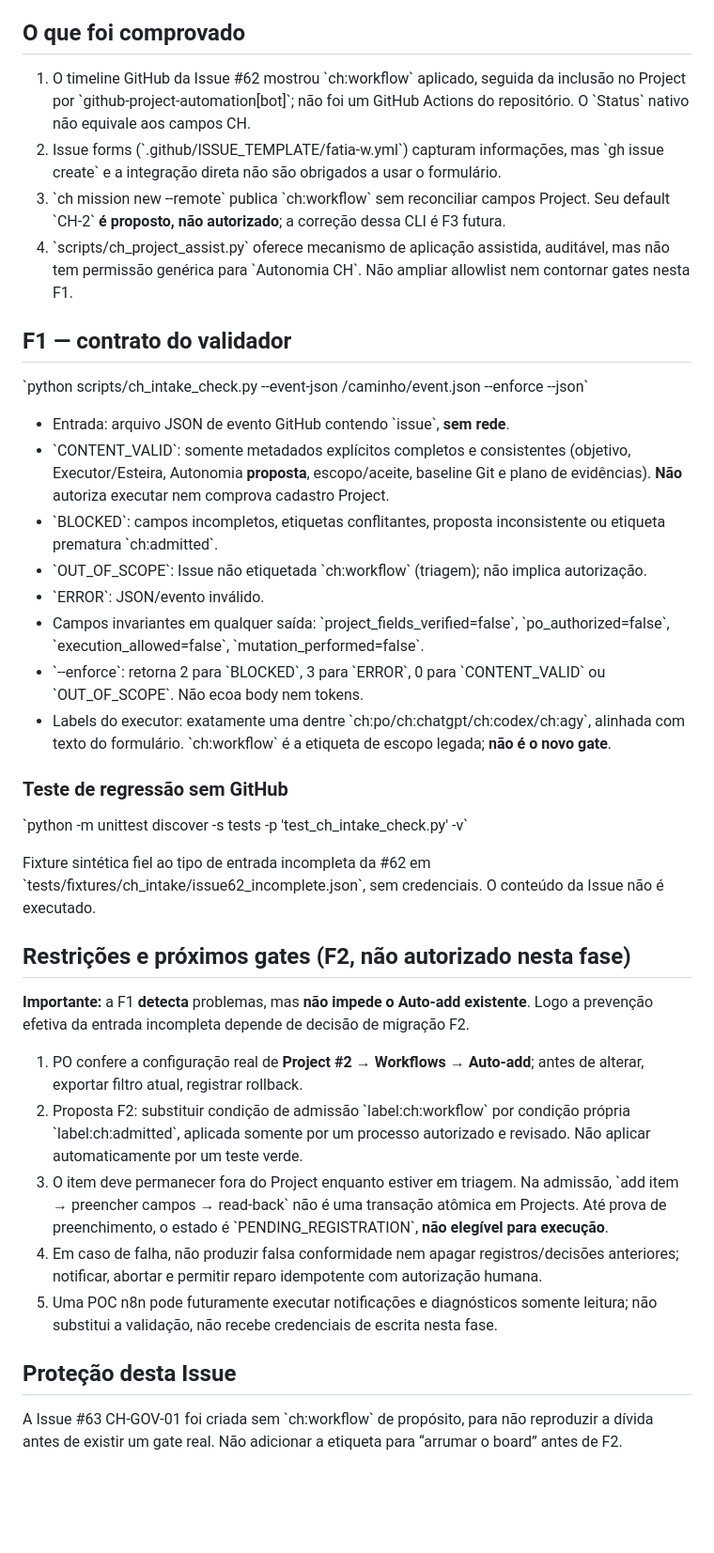
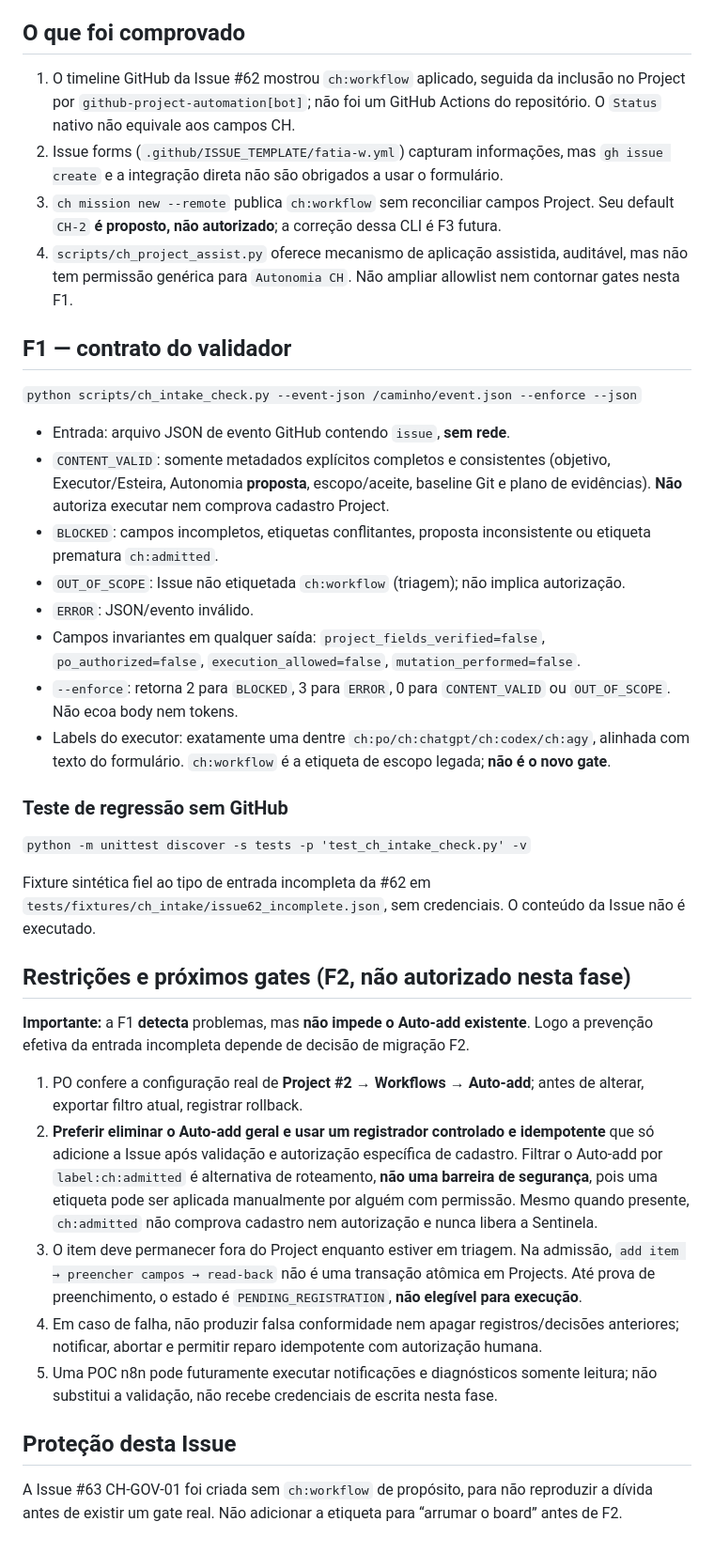
Before and after one commit to hallanbrito/CHDevFlow, a Markdown page: docs/CH/CH-GOV-01-INTAKE.md, the part around the change. Shown at 94% size. Drawn GitHub-style; blank space fills up the shorter version.

Commit message:
docs(ch-gov-01): explicitar risco de bypass por label e preferência por registrador controlado

```diff
--- a/docs/CH/CH-GOV-01-INTAKE.md
+++ b/docs/CH/CH-GOV-01-INTAKE.md
@@ -4,38 +4,38 @@
 **Escopo F1:** código e testes offline; evento GitHub Actions de **somente leitura**. **Não** há filtro Auto-add alterado, nem cadastro automático Project #2.
 
 ## O que foi comprovado
-1. O timeline GitHub da Issue #62 mostrou \`ch:workflow\` aplicado, seguida da inclusão no Project por \`github-project-automation[bot]\`; não foi um GitHub Actions do repositório. O \`Status\` nativo não equivale aos campos CH.
-2. Issue forms (\`.github/ISSUE_TEMPLATE/fatia-w.yml\`) capturam informações, mas \`gh issue create\` e a integração direta não são obrigados a usar o formulário.
-3. \`ch mission new --remote\` publica \`ch:workflow\` sem reconciliar campos Project. Seu default \`CH-2\` **é proposto, não autorizado**; a correção dessa CLI é F3 futura.
-4. \`scripts/ch_project_assist.py\` oferece mecanismo de aplicação assistida, auditável, mas não tem permissão genérica para \`Autonomia CH\`. Não ampliar allowlist nem contornar gates nesta F1.
+1. O timeline GitHub da Issue #62 mostrou `ch:workflow` aplicado, seguida da inclusão no Project por `github-project-automation[bot]`; não foi um GitHub Actions do repositório. O `Status` nativo não equivale aos campos CH.
+2. Issue forms (`.github/ISSUE_TEMPLATE/fatia-w.yml`) capturam informações, mas `gh issue create` e a integração direta não são obrigados a usar o formulário.
+3. `ch mission new --remote` publica `ch:workflow` sem reconciliar campos Project. Seu default `CH-2` **é proposto, não autorizado**; a correção dessa CLI é F3 futura.
+4. `scripts/ch_project_assist.py` oferece mecanismo de aplicação assistida, auditável, mas não tem permissão genérica para `Autonomia CH`. Não ampliar allowlist nem contornar gates nesta F1.
 
 ## F1 — contrato do validador
 
-\`python scripts/ch_intake_check.py --event-json /caminho/event.json --enforce --json\`
+`python scripts/ch_intake_check.py --event-json /caminho/event.json --enforce --json`
 
-- Entrada: arquivo JSON de evento GitHub contendo \`issue\`, **sem rede**.
-- \`CONTENT_VALID\`: somente metadados explícitos completos e consistentes (objetivo, Executor/Esteira, Autonomia **proposta**, escopo/aceite, baseline Git e plano de evidências). **Não** autoriza executar nem comprova cadastro Project.
-- \`BLOCKED\`: campos incompletos, etiquetas conflitantes, proposta inconsistente ou etiqueta prematura \`ch:admitted\`.
-- \`OUT_OF_SCOPE\`: Issue não etiquetada \`ch:workflow\` (triagem); não implica autorização.
-- \`ERROR\`: JSON/evento inválido.
-- Campos invariantes em qualquer saída: \`project_fields_verified=false\`, \`po_authorized=false\`, \`execution_allowed=false\`, \`mutation_performed=false\`.
-- \`--enforce\`: retorna 2 para \`BLOCKED\`, 3 para \`ERROR\`, 0 para \`CONTENT_VALID\` ou \`OUT_OF_SCOPE\`. Não ecoa body nem tokens.
-- Labels do executor: exatamente uma dentre \`ch:po/ch:chatgpt/ch:codex/ch:agy\`, alinhada com texto do formulário. \`ch:workflow\` é a etiqueta de escopo legada; **não é o novo gate**.
+- Entrada: arquivo JSON de evento GitHub contendo `issue`, **sem rede**.
+- `CONTENT_VALID`: somente metadados explícitos completos e consistentes (objetivo, Executor/Esteira, Autonomia **proposta**, escopo/aceite, baseline Git e plano de evidências). **Não** autoriza executar nem comprova cadastro Project.
+- `BLOCKED`: campos incompletos, etiquetas conflitantes, proposta inconsistente ou etiqueta prematura `ch:admitted`.
+- `OUT_OF_SCOPE`: Issue não etiquetada `ch:workflow` (triagem); não implica autorização.
+- `ERROR`: JSON/evento inválido.
+- Campos invariantes em qualquer saída: `project_fields_verified=false`, `po_authorized=false`, `execution_allowed=false`, `mutation_performed=false`.
+- `--enforce`: retorna 2 para `BLOCKED`, 3 para `ERROR`, 0 para `CONTENT_VALID` ou `OUT_OF_SCOPE`. Não ecoa body nem tokens.
+- Labels do executor: exatamente uma dentre `ch:po/ch:chatgpt/ch:codex/ch:agy`, alinhada com texto do formulário. `ch:workflow` é a etiqueta de escopo legada; **não é o novo gate**.
 
 ### Teste de regressão sem GitHub
-\`python -m unittest discover -s tests -p 'test_ch_intake_check.py' -v\`
+`python -m unittest discover -s tests -p 'test_ch_intake_check.py' -v`
 
-Fixture sintética fiel ao tipo de entrada incompleta da #62 em \`tests/fixtures/ch_intake/issue62_incomplete.json\`, sem credenciais. O conteúdo da Issue não é executado.
+Fixture sintética fiel ao tipo de entrada incompleta da #62 em `tests/fixtures/ch_intake/issue62_incomplete.json`, sem credenciais. O conteúdo da Issue não é executado.
 
 ## Restrições e próximos gates (F2, não autorizado nesta fase)
 
 **Importante:** a F1 **detecta** problemas, mas **não impede o Auto-add existente**. Logo a prevenção efetiva da entrada incompleta depende de decisão de migração F2.
 
 1. PO confere a configuração real de **Project #2 → Workflows → Auto-add**; antes de alterar, exportar filtro atual, registrar rollback.
-2. Proposta F2: substituir condição de admissão \`label:ch:workflow\` por condição própria \`label:ch:admitted\`, aplicada somente por um processo autorizado e revisado. Não aplicar automaticamente por um teste verde.
-3. O item deve permanecer fora do Project enquanto estiver em triagem. Na admissão, \`add item → preencher campos → read-back\` não é uma transação atômica em Projects. Até prova de preenchimento, o estado é \`PENDING_REGISTRATION\`, **não elegível para execução**.
+2. **Preferir eliminar o Auto-add geral e usar um registrador controlado e idempotente** que só adicione a Issue após validação e autorização específica de cadastro. Filtrar o Auto-add por `label:ch:admitted` é alternativa de roteamento, **não uma barreira de segurança**, pois uma etiqueta pode ser aplicada manualmente por alguém com permissão. Mesmo quando presente, `ch:admitted` não comprova cadastro nem autorização e nunca libera a Sentinela.
+3. O item deve permanecer fora do Project enquanto estiver em triagem. Na admissão, `add item → preencher campos → read-back` não é uma transação atômica em Projects. Até prova de preenchimento, o estado é `PENDING_REGISTRATION`, **não elegível para execução**.
 4. Em caso de falha, não produzir falsa conformidade nem apagar registros/decisões anteriores; notificar, abortar e permitir reparo idempotente com autorização humana.
 5. Uma POC n8n pode futuramente executar notificações e diagnósticos somente leitura; não substitui a validação, não recebe credenciais de escrita nesta fase.
 
 ## Proteção desta Issue
-A Issue #63 CH-GOV-01 foi criada sem \`ch:workflow\` de propósito, para não reproduzir a dívida antes de existir um gate real. Não adicionar a etiqueta para “arrumar o board” antes de F2.
+A Issue #63 CH-GOV-01 foi criada sem `ch:workflow` de propósito, para não reproduzir a dívida antes de existir um gate real. Não adicionar a etiqueta para “arrumar o board” antes de F2.
```
